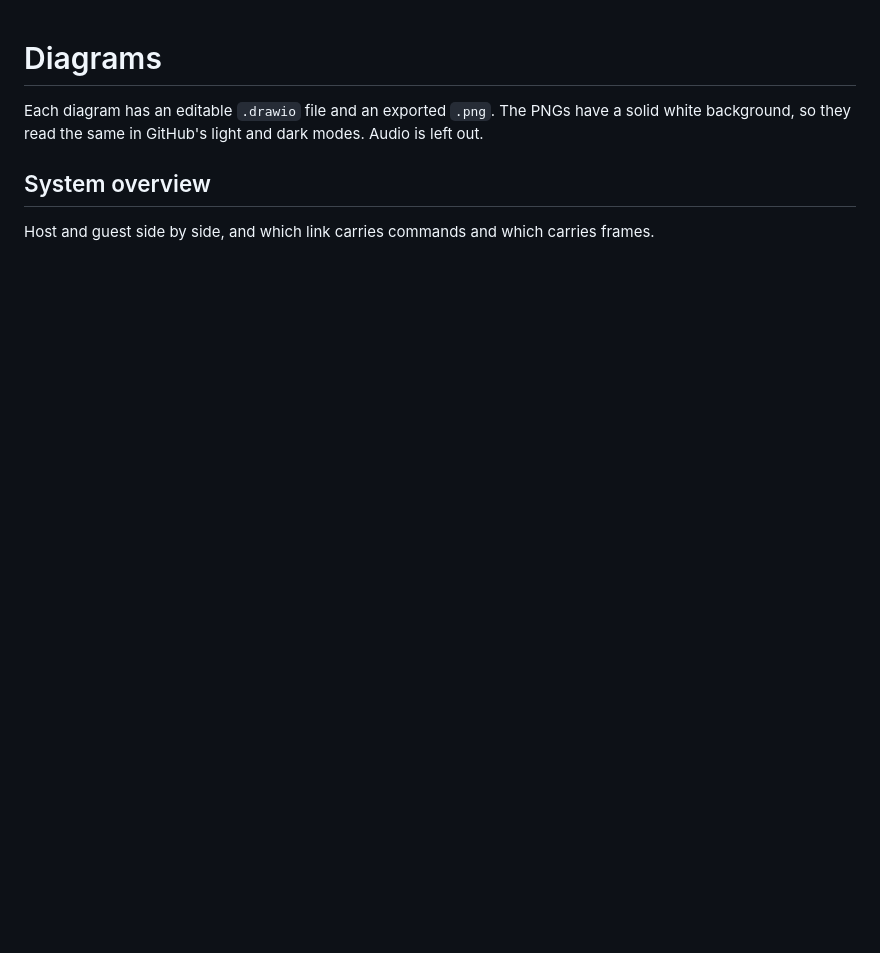
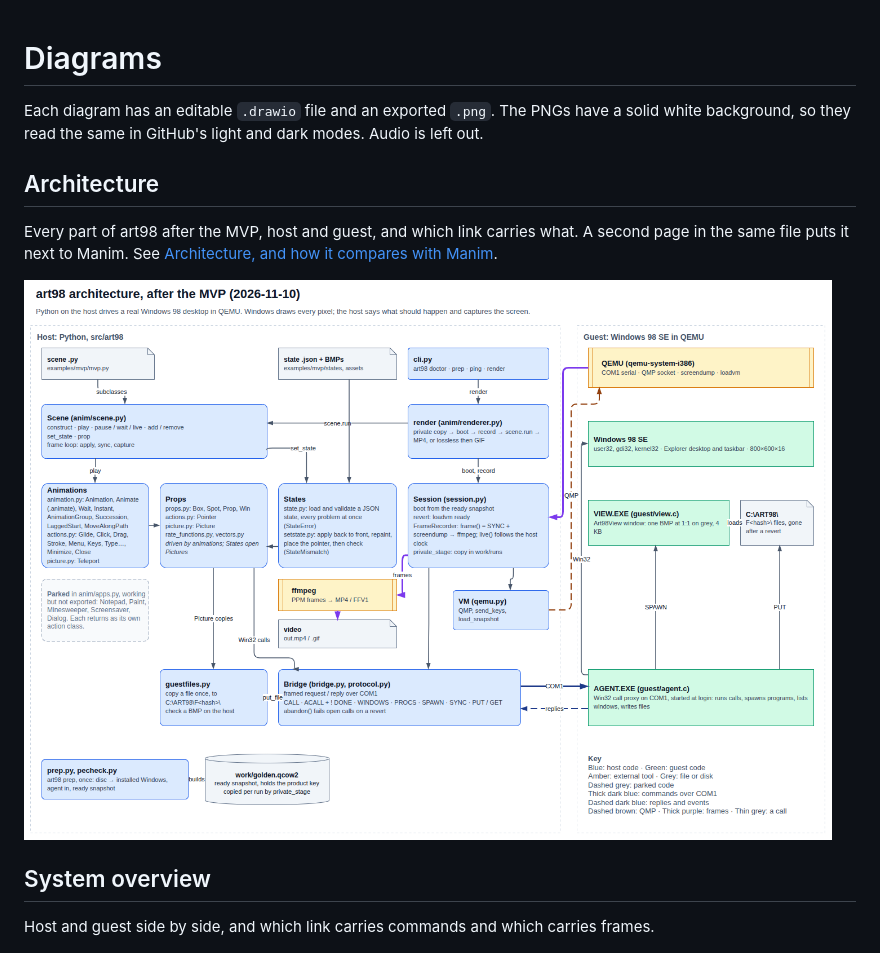
Before and after one commit to StanLukuvka/98artware, a Markdown page: docs/diagrams/README.md, the part around the change. GitHub-like rendering; pictures changed too: docs/diagrams/architecture.png (added); blank space fills up the shorter version.

```diff
--- a/docs/diagrams/README.md
+++ b/docs/diagrams/README.md
@@ -3,6 +3,14 @@
 Each diagram has an editable `.drawio` file and an exported `.png`. The PNGs have a
 solid white background, so they read the same in GitHub's light and dark modes. Audio
 is left out.
+
+## Architecture
+
+Every part of art98 after the MVP, host and guest, and which link carries what. A second page in
+the same file puts it next to Manim. See [Architecture, and how it compares with
+Manim](../design/architecture.md).
+
+![Architecture](architecture.png)
 
 ## System overview
 
```
Also changed, not shown: docs/design/architecture.md (added, +51 -0 lines), docs/diagrams/manim-comparison.png (added), 1 other file.
